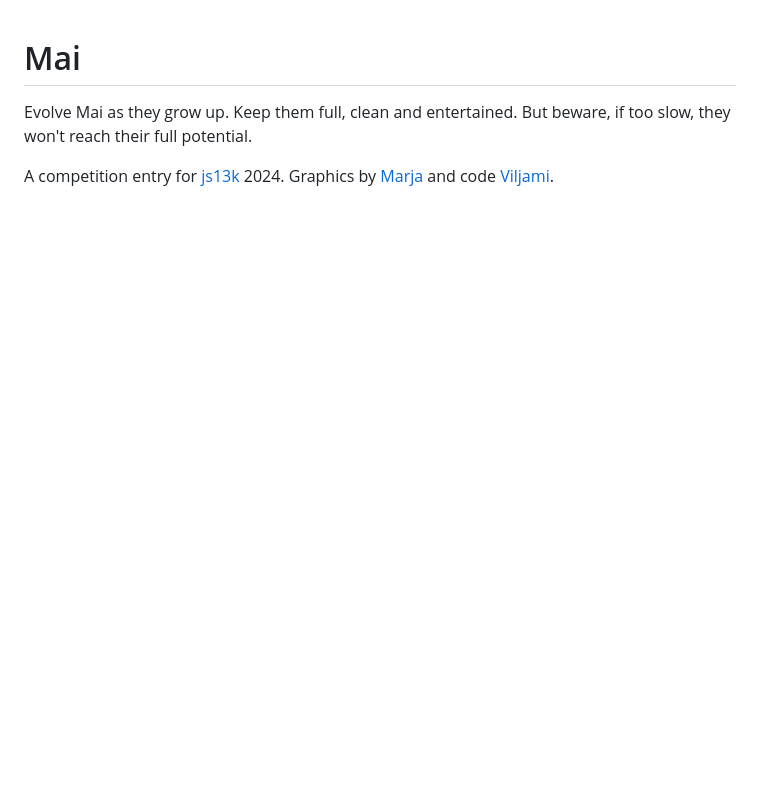
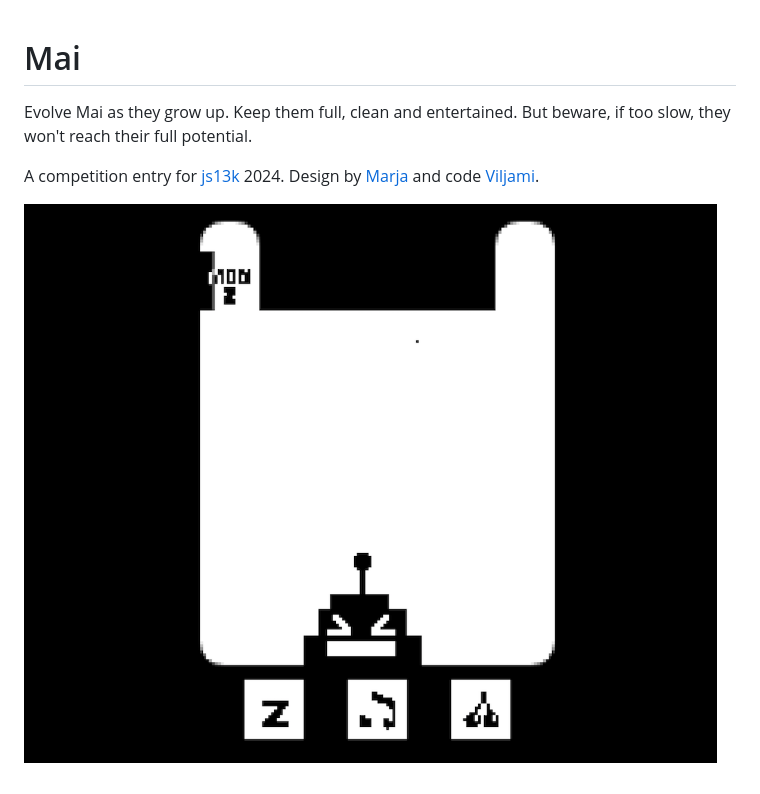
Before and after one commit to viljami/mai-js13kgame, a Markdown page: README.md, the part around the change. Rendered like a GitHub page; pictures changed too: assets/screenshot.png (added); blank space fills up the shorter version.

Commit message:
Add screenshot to README.md

```diff
--- a/README.md
+++ b/README.md
@@ -2,4 +2,6 @@
 
 Evolve Mai as they grow up. Keep them full, clean and entertained. But beware, if too slow, they won't reach their full potential.
 
-A competition entry for [js13k](https://js13kgames.com/) 2024. Graphics by [Marja](https://marjasiira.kuvat.fi/kuvat/) and code [Viljami](https://viljamipeltola.com/).
+A competition entry for [js13k](https://js13kgames.com/) 2024. Design by [Marja](https://marjasiira.kuvat.fi/kuvat/) and code [Viljami](https://viljamipeltola.com/).
+
+![sceenshot](assets/screenshot.png)
```
